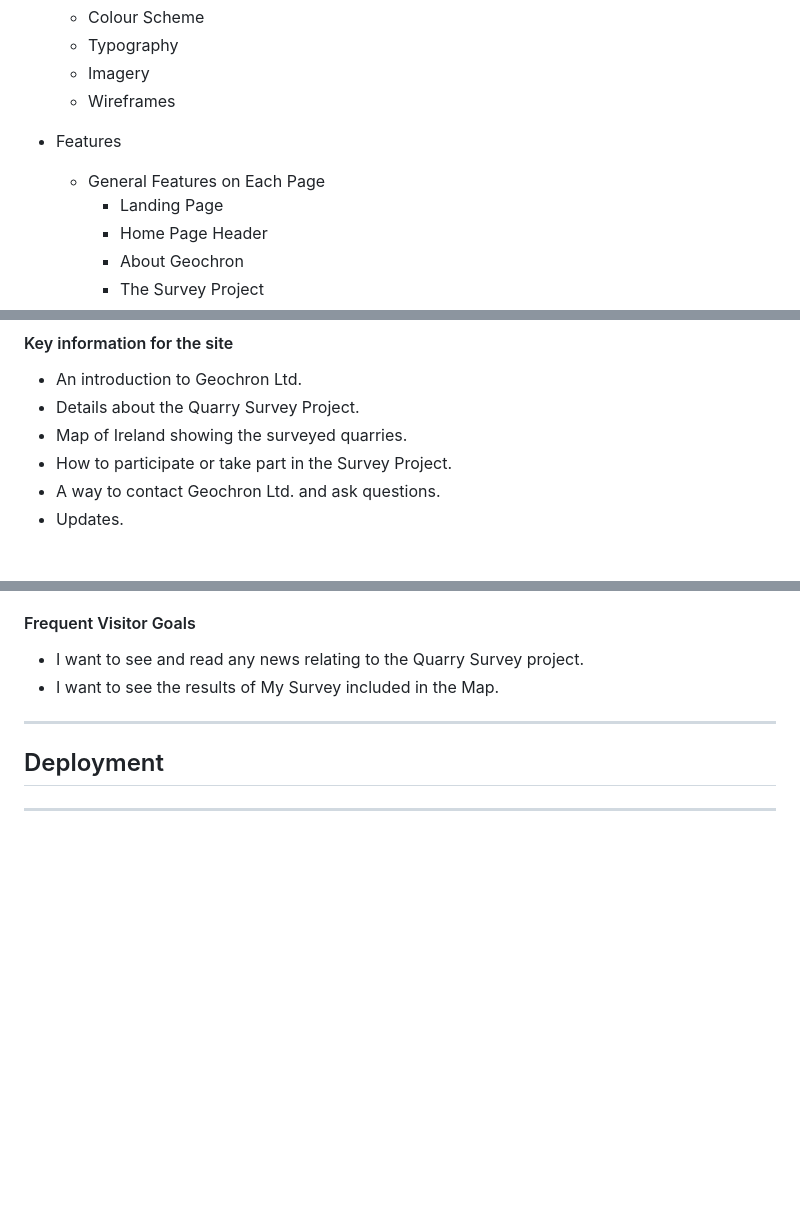
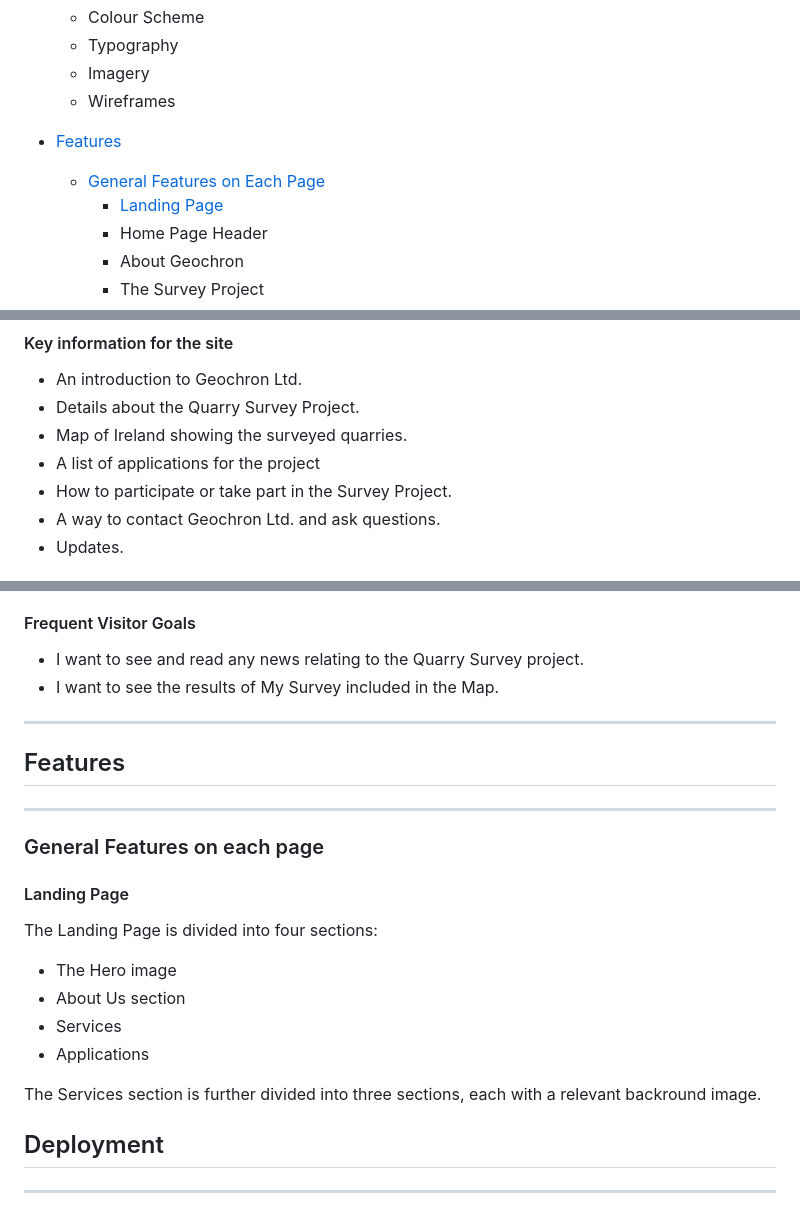
Before and after one commit to markcrowleyx/Geochron, a Markdown page: README.md, 3 parts joined by grey strips. Drawn GitHub-style; blank space fills up the shorter version.

Commit message:
Add text to features section in the README.md file

```diff
--- a/README.md
+++ b/README.md
@@ -51,9 +51,9 @@ shields.io badges
   - Imagery
   - Wireframes
 
-- Features
-  - General Features on Each Page
-    - Landing Page
+- [Features](#features)
+  - [General Features on Each Page](#general-features-on-each-page)
+    - [Landing Page](#landing-page)
     - Home Page Header
     - About Geochron
     - The Survey Project
@@ -105,6 +105,7 @@ shields.io badges
 - An introduction to Geochron Ltd.
 - Details about the Quarry Survey Project.
 - Map of Ireland showing the surveyed quarries.
+- A list of applications for the project
 - How to participate or take part in the Survey Project.
 - A way to contact Geochron Ltd. and ask questions.
 - Updates.
@@ -138,7 +139,18 @@ shields.io badges
 - I want to see the results of My Survey included in the Map.
 
 ---
+## Features
+---
+### General Features on each page
+#### Landing Page
 
+The Landing Page is divided into four sections:
+- The Hero image
+- About Us section
+- Services
+- Applications
+
+The Services section is further divided into three sections, each with a relevant backround image.
 ## Deployment
 
 ---
```
